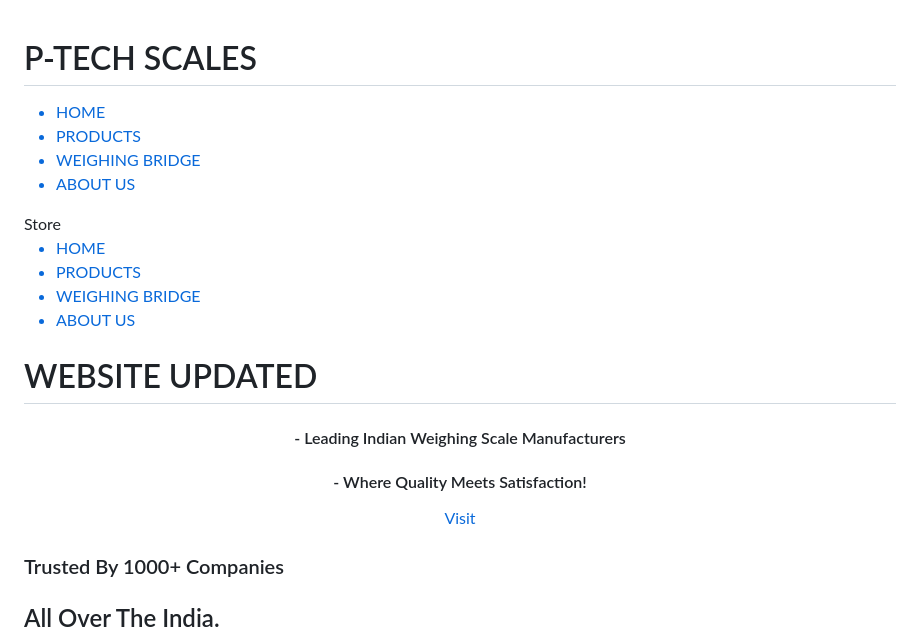
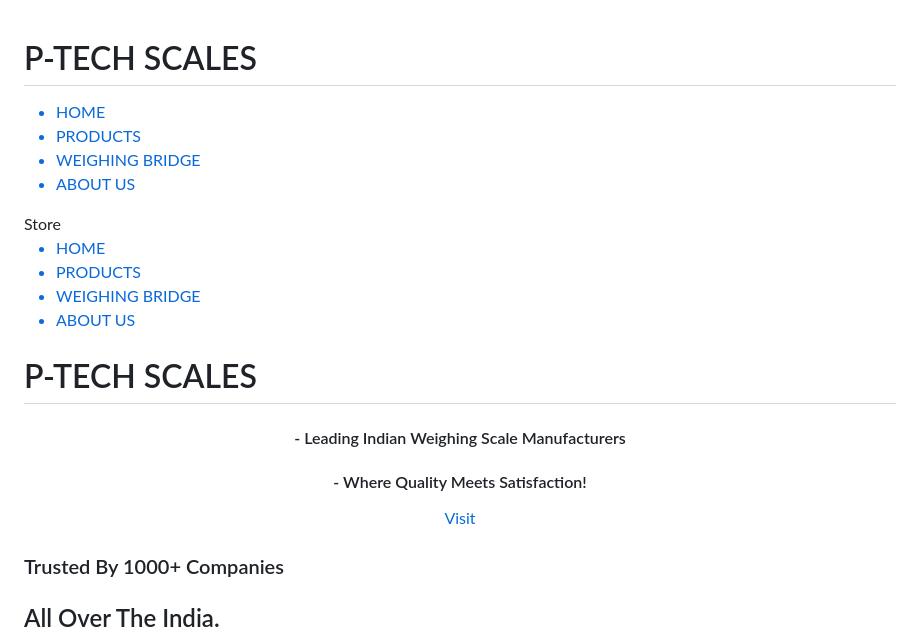
Before and after one commit to Varun2365/ptech-scales, a Markdown page: README.md, the part around the change printed below. GitHub-like rendering.

```diff
--- a/README.md
+++ b/README.md
@@ -16,7 +16,7 @@
         </div>
         <div class="nav-right">
             <ul>
-                <a href="#" >
+                <a href="#">
                     <li>HOME</li>
                 </a>
                 <a href="#products">
@@ -33,34 +33,40 @@
                 <div class="flex"><span>
                         <div class="icon"></div>Store
                     </span></div>
-                </button>
-            </div>
-            <button class="ham" onclick="showmenu()" id="ham"><div class="hamburger"></div></button>
+            </button>
+        </div>
+        <button class="ham" onclick="showmenu()" id="ham">
+            <div class="hamburger"></div>
+        </button>
     </nav>
     <div class="menu" id="panel">
-        <button class="cross-button" onclick="hidemenu()"><div class="cross"></div></button>
+        <button class="cross-button" onclick="hidemenu()">
+            <div class="cross"></div>
+        </button>
         <ul>
             <a href="#" onclick="hidemenu()">
                 <li>HOME</li>
             </a>
-            <a href="#products"onclick="hidemenu()">
+            <a href="#products" onclick="hidemenu()">
                 <li>PRODUCTS</li>
             </a>
-            <a href="#weigh"onclick="hidemenu()">
+            <a href="#weigh" onclick="hidemenu()">
                 <li>WEIGHING BRIDGE</li>
             </a>
-            <a href="#"onclick="hidemenu()">
+            <a href="#" onclick="hidemenu()">
                 <li>ABOUT US</li>
             </a>
         </ul>
     </div>
     <div class="home section">
         <div class="home-left">
-            <h1>WEBSITE UPDATED</h1>
-            <center><h4>- Leading Indian Weighing Scale Manufacturers</h4>
-            <h4 class="margin">- Where Quality Meets Satisfaction!</h4>
-            <a href="#trust" class="no-decoration"><button class="button-default no-margin-button">Visit</button></a>
-        </center>
+            <h1>P-TECH SCALES</h1>
+            <center>
+                <h4>- Leading Indian Weighing Scale Manufacturers</h4>
+                <h4 class="margin">- Where Quality Meets Satisfaction!</h4>
+                <a href="#trust" class="no-decoration"><button
+                        class="button-default no-margin-button">Visit</button></a>
+            </center>
         </div>
         <div class="home-right">
             <div class="hero"></div>
```
Also changed, not shown: other parts of README.md (+87 -23 lines).
